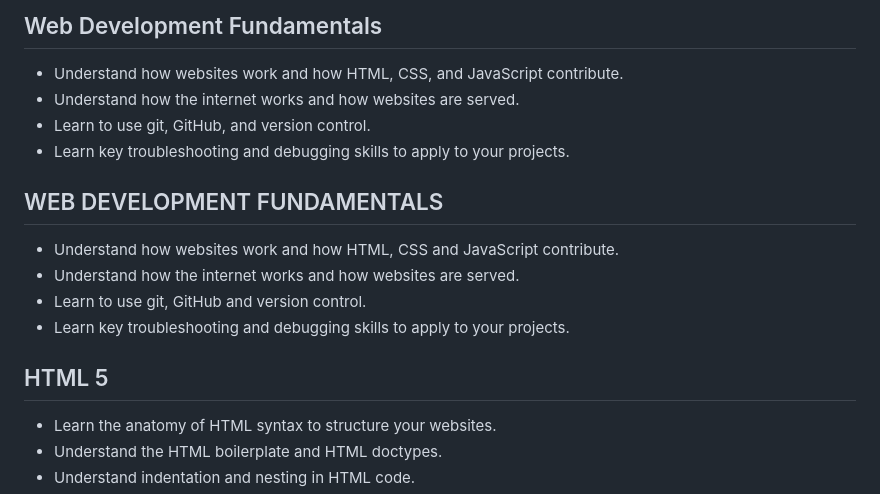
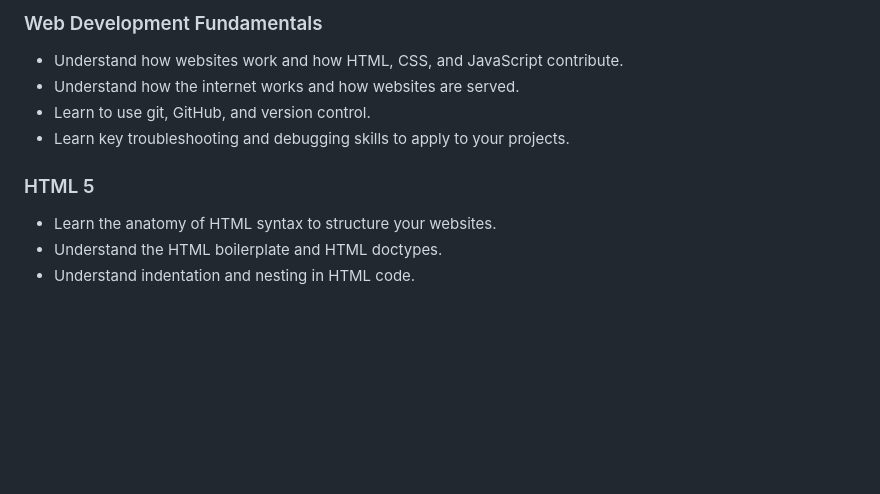
Before and after one commit to gaforov/full-stack, a Markdown page: README.md, the part around the change printed below. GitHub-like rendering; blank space fills up the shorter version.

```diff
--- a/README.md
+++ b/README.md
@@ -3,18 +3,11 @@
 
-## Web Development Fundamentals
-
+### Web Development Fundamentals
 - Understand how websites work and how HTML, CSS, and JavaScript contribute.
 - Understand how the internet works and how websites are served.
 - Learn to use git, GitHub, and version control.
 - Learn key troubleshooting and debugging skills to apply to your projects.
 
-## WEB DEVELOPMENT FUNDAMENTALS
-- Understand how websites work and how HTML, CSS and JavaScript contribute.
-- Understand how the internet works and how websites are served.
-- Learn to use git, GitHub and version control.
-- Learn key troubleshooting and debugging skills to apply to your projects.
-
-## HTML 5
+### HTML 5
 - Learn the anatomy of HTML syntax to structure your websites.
 - Understand the HTML boilerplate and HTML doctypes.
 - Understand indentation and nesting in HTML code.
```
Also changed, not shown: other parts of README.md (+21 -21 lines).
